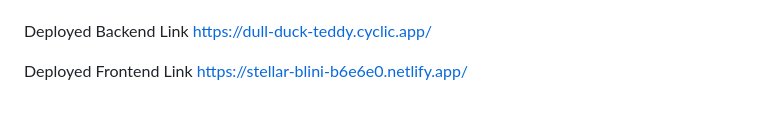
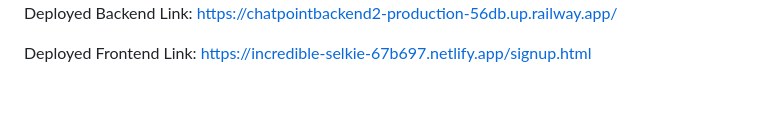
Before and after one commit to AakashGaurab/Chat-Point-A-Group-Chat-Application-, a Markdown page: README.md, the part around the change printed below. Drawn GitHub-style.

```diff
--- a/README.md
+++ b/README.md
@@ -94,8 +94,4 @@ Generate new token: GET /user/newtoken (with the refresh token in the request he
 
+Deployed Backend Link: https://chatpointbackend2-production-56db.up.railway.app/
 
-
-
-Deployed Backend Link    https://dull-duck-teddy.cyclic.app/
-
-
-Deployed Frontend Link https://stellar-blini-b6e6e0.netlify.app/
+Deployed Frontend Link: https://incredible-selkie-67b697.netlify.app/signup.html
```
Also changed, not shown: other parts of README.md (+4 -4 lines).
